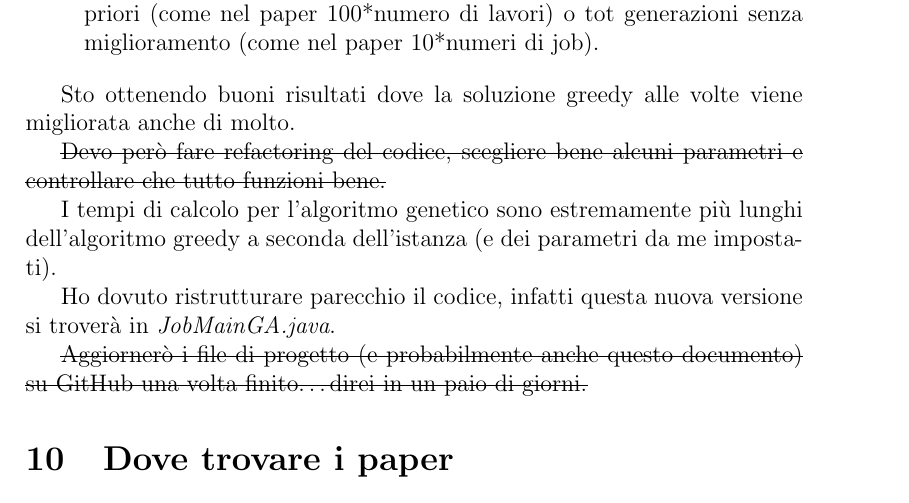
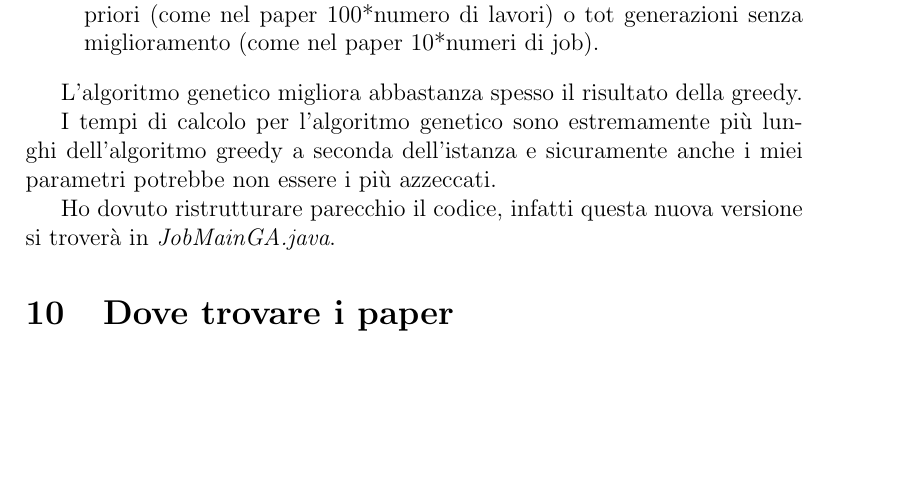
Before and after one commit to Cippo95/progetto-ro, a LaTeX paper (docs/documentazione.tex): part of page 9 of 10, cut so that both start at the same text, the shorter picture padded with empty space. Compiled offline with pdfLaTeX.

Commit message:
fine, a meno di bug

```diff
--- a/docs/documentazione.tex
+++ b/docs/documentazione.tex
@@ -8,7 +8,6 @@
 %\usepackage{svg}
 %\usepackage{pdfpages}
 \usepackage{hyperref}
-\usepackage{ulem}
 \usepackage{biblatex}
 \addbibresource{sample.bib}
 
@@ -232,15 +231,11 @@ L'algoritmo genetico che ho implementato si ispira a quanto fatto nel paper, con
 \item{Se uno dei criteri di stop è raggiunto ritorna la miglior soluzione altrimenti ritorna allo step 2: i criteri di stop sono un tot di generazioni a priori (come nel paper 100*numero di lavori) o tot generazioni senza miglioramento (come nel paper 10*numeri di job).}
 \end{enumerate}
 
-Sto ottenendo buoni risultati dove la soluzione greedy alle volte viene migliorata anche di molto.
+L'algoritmo genetico migliora abbastanza spesso il risultato della greedy.
 
-\sout{Devo però fare refactoring del codice, scegliere bene alcuni parametri e controllare che tutto funzioni bene.}
-
-I tempi di calcolo per l'algoritmo genetico sono estremamente più lunghi dell'algoritmo greedy a seconda dell'istanza (e dei parametri da me impostati).
+I tempi di calcolo per l'algoritmo genetico sono estremamente più lunghi dell'algoritmo greedy a seconda dell'istanza e sicuramente anche i miei parametri potrebbe non essere i più azzeccati.
 
 Ho dovuto ristrutturare parecchio il codice, infatti questa nuova versione si troverà in \textit{JobMainGA.java}.
-
-\sout{Aggiornerò i file di progetto (e probabilmente anche questo documento) su GitHub una volta finito\ldots direi in un paio di giorni.}
 
 \section{Dove trovare i paper}
 Spesso i paper si trovano su siti che richiedono di creare un account o pagare\ldots cercando bene ci sono siti che li rendono pubblicamente consultabili e scaricabili.
```
Also changed, not shown: docs/documentazione.pdf, 2 other files.
